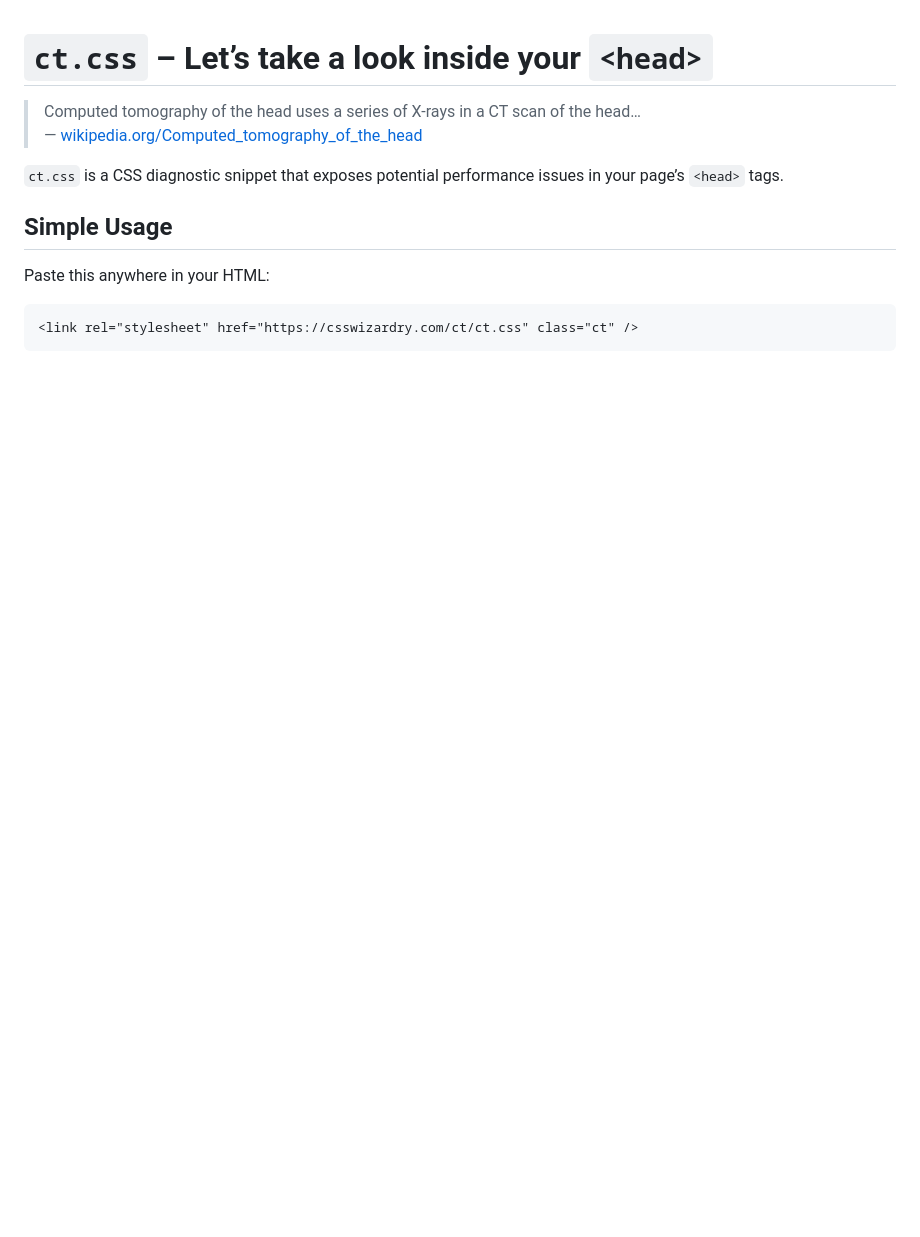
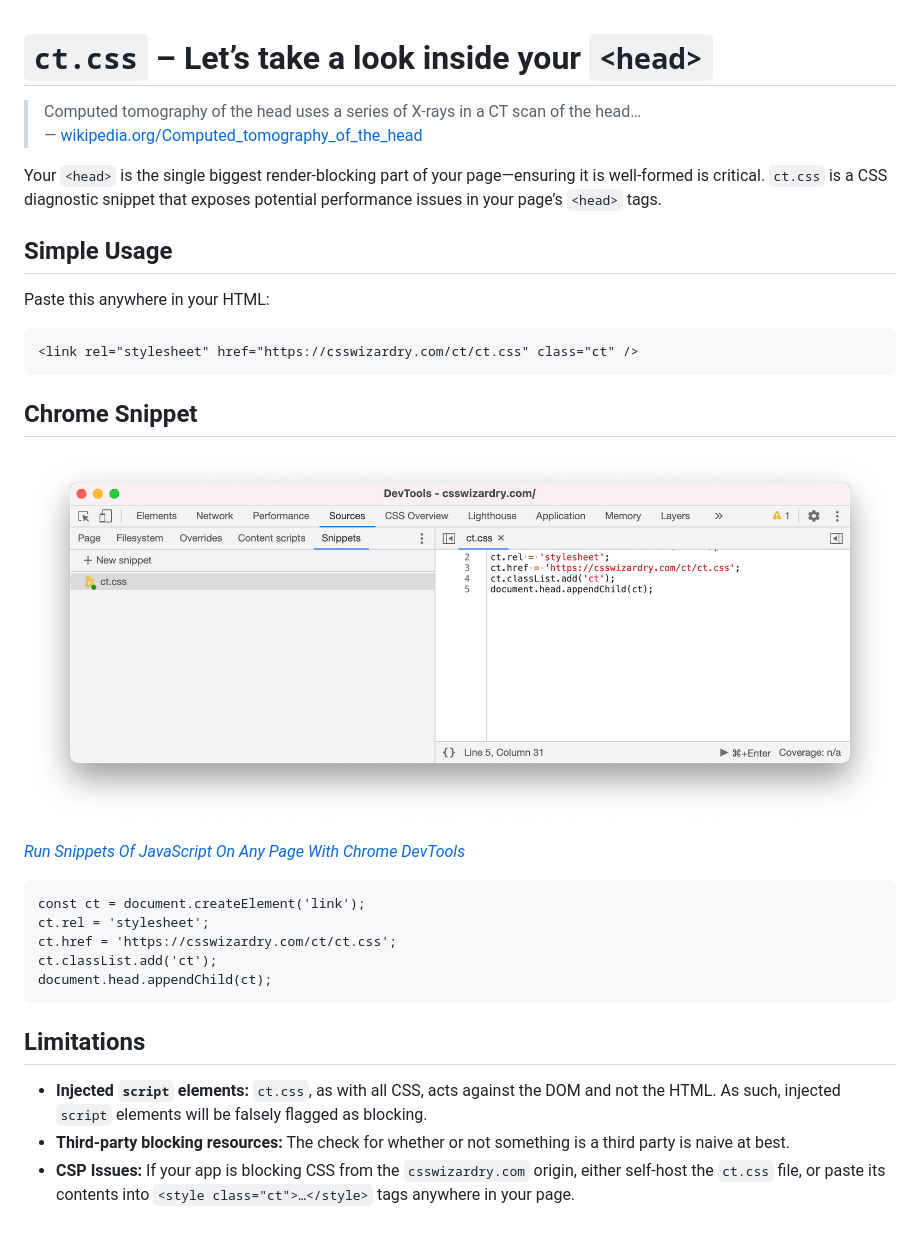
Before and after one commit to csswizardry/ct, a Markdown page: README.md, the part around the change. Drawn GitHub-style; pictures changed too: chrome-snippet.png (added); blank space fills up the shorter version.

Commit message:
Improve docs

````diff
--- a/README.md
+++ b/README.md
@@ -4,8 +4,9 @@
 > head…
 > — [wikipedia.org/Computed_tomography_of_the_head](https://en.wikipedia.org/wiki/Computed_tomography_of_the_head)
 
-`ct.css` is a CSS diagnostic snippet that exposes potential performance issues
-in your page’s `<head>` tags.
+Your `<head>` is the single biggest render-blocking part of your page—ensuring
+it is well-formed is critical. `ct.css` is a CSS diagnostic snippet that exposes
+potential performance issues in your page’s `<head>` tags.
 
 ## Simple Usage
 
@@ -14,3 +15,28 @@ Paste this anywhere in your HTML:
 ```html
 <link rel="stylesheet" href="https://csswizardry.com/ct/ct.css" class="ct" />
 ```
+
+## Chrome Snippet
+
+![](./chrome-snippet.png)
+
+[_Run Snippets Of JavaScript On Any Page With Chrome DevTools_](https://developers.google.com/web/tools/chrome-devtools/javascript/snippets)
+
+```
+const ct = document.createElement('link');
+ct.rel = 'stylesheet';
+ct.href = 'https://csswizardry.com/ct/ct.css';
+ct.classList.add('ct');
+document.head.appendChild(ct);
+```
+
+## Limitations
+
+* **Injected `script` elements:** `ct.css`, as with all CSS, acts against the
+  DOM and not the HTML. As such, injected `script` elements will be falsely
+  flagged as blocking.
+* **Third-party blocking resources:** The check for whether or not something is
+  a third party is naive at best.
+* **CSP Issues:** If your app is blocking CSS from the `csswizardry.com` origin,
+  either self-host the `ct.css` file, or paste its contents into `<style
+  class="ct">…</style>` tags anywhere in your page.
````
